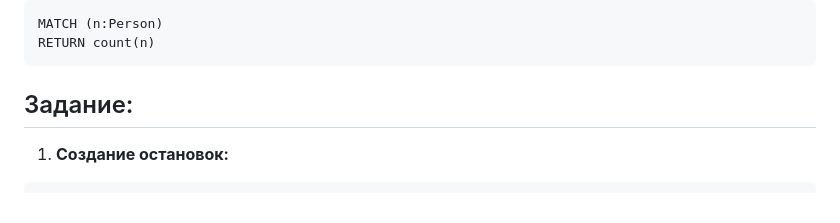
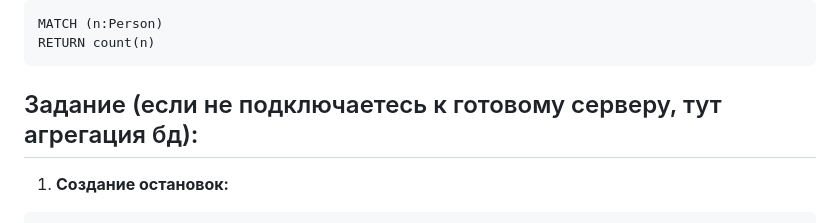
Before and after one commit to DemoNiMa/DB, a Markdown page: 3.Neo4j/README.md, the part around the change printed below. Rendered like a GitHub page.

````diff
--- a/3.Neo4j/README.md
+++ b/3.Neo4j/README.md
@@ -79,7 +81,7 @@ RETURN n
 MATCH (n:Person)
 RETURN count(n)
 ```
-## Задание:
+## Задание (если не подключаетесь к готовому серверу, тут агрегация бд):
 1. **Создание остановок:**
 ```
 CREATE (:Station{name: 'ул. Хейкконена'}),
````
Also changed, not shown: other parts of 3.Neo4j/README.md (+2 -0 lines).
